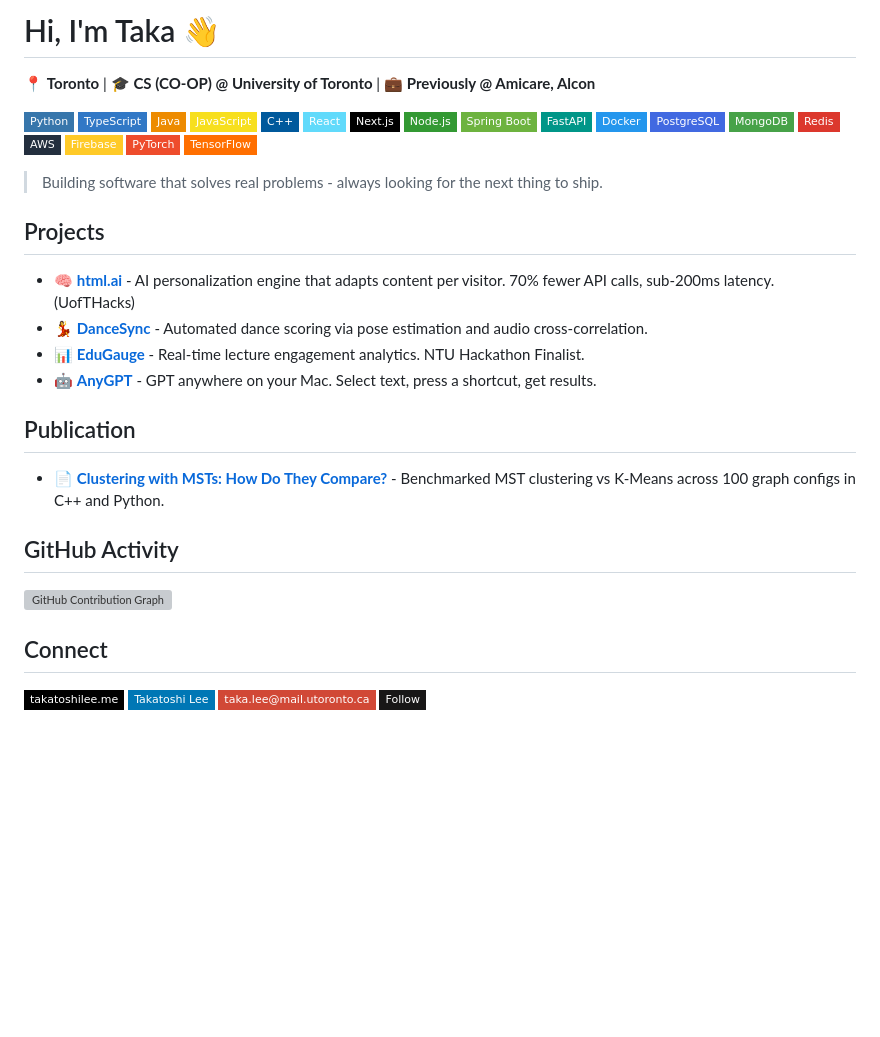
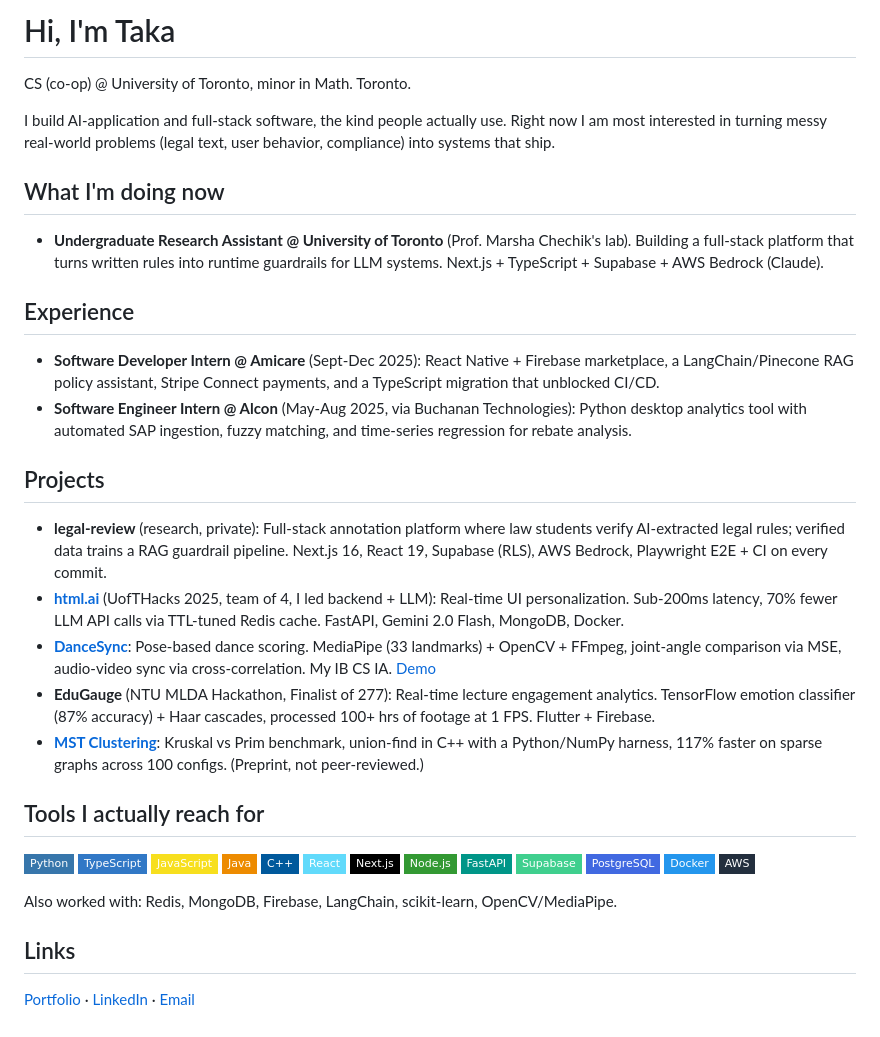
Before and after one commit to takatoshilee/takatoshilee, a Markdown page: README.md, the part around the change. GitHub-like rendering; badges without logos; blank space fills up the shorter version; grey boxes are pictures that could not be loaded.

Commit message:
Update profile: add research role, fix project accuracy, refresh skills

```diff
--- a/README.md
+++ b/README.md
@@ -1,46 +1,44 @@
-# Hi, I'm Taka 👋
+# Hi, I'm Taka
 
-📍 **Toronto** | 🎓 **CS (CO-OP) @ University of Toronto** | 💼 **Previously @ Amicare, Alcon**
+CS (co-op) @ University of Toronto, minor in Math. Toronto.
+
+I build AI-application and full-stack software, the kind people actually use. Right now I am most interested in turning messy real-world problems (legal text, user behavior, compliance) into systems that ship.
+
+## What I'm doing now
+
+- **Undergraduate Research Assistant @ University of Toronto** (Prof. Marsha Chechik's lab). Building a full-stack platform that turns written rules into runtime guardrails for LLM systems. Next.js + TypeScript + Supabase + AWS Bedrock (Claude).
+
+## Experience
+
+- **Software Developer Intern @ Amicare** (Sept-Dec 2025): React Native + Firebase marketplace, a LangChain/Pinecone RAG policy assistant, Stripe Connect payments, and a TypeScript migration that unblocked CI/CD.
+- **Software Engineer Intern @ Alcon** (May-Aug 2025, via Buchanan Technologies): Python desktop analytics tool with automated SAP ingestion, fuzzy matching, and time-series regression for rebate analysis.
+
+## Projects
+
+- **legal-review** (research, private): Full-stack annotation platform where law students verify AI-extracted legal rules; verified data trains a RAG guardrail pipeline. Next.js 16, React 19, Supabase (RLS), AWS Bedrock, Playwright E2E + CI on every commit.
+- **[html.ai](https://github.com/tanujdargan/html.ai)** (UofTHacks 2025, team of 4, I led backend + LLM): Real-time UI personalization. Sub-200ms latency, 70% fewer LLM API calls via TTL-tuned Redis cache. FastAPI, Gemini 2.0 Flash, MongoDB, Docker.
+- **[DanceSync](https://github.com/takatoshilee/DanceSync)**: Pose-based dance scoring. MediaPipe (33 landmarks) + OpenCV + FFmpeg, joint-angle comparison via MSE, audio-video sync via cross-correlation. My IB CS IA. [Demo](https://youtu.be/hHf0qA3Vfh4)
+- **EduGauge** (NTU MLDA Hackathon, Finalist of 277): Real-time lecture engagement analytics. TensorFlow emotion classifier (87% accuracy) + Haar cascades, processed 100+ hrs of footage at 1 FPS. Flutter + Firebase.
+- **[MST Clustering](https://doi.org/10.13140/RG.2.2.15350.41287)**: Kruskal vs Prim benchmark, union-find in C++ with a Python/NumPy harness, 117% faster on sparse graphs across 100 configs. (Preprint, not peer-reviewed.)
+
+## Tools I actually reach for
 
 ![Python](https://img.shields.io/badge/-Python-3776AB?style=flat-square&logo=python&logoColor=white)
 ![TypeScript](https://img.shields.io/badge/-TypeScript-3178C6?style=flat-square&logo=typescript&logoColor=white)
+![JavaScript](https://img.shields.io/badge/-JavaScript-F7DF1E?style=flat-square&logo=javascript&logoColor=black)
 ![Java](https://img.shields.io/badge/-Java-ED8B00?style=flat-square&logo=openjdk&logoColor=white)
-![JavaScript](https://img.shields.io/badge/-JavaScript-F7DF1E?style=flat-square&logo=javascript&logoColor=black)
 ![C++](https://img.shields.io/badge/-C++-00599C?style=flat-square&logo=cplusplus&logoColor=white)
 ![React](https://img.shields.io/badge/-React-61DAFB?style=flat-square&logo=react&logoColor=black)
 ![Next.js](https://img.shields.io/badge/-Next.js-000000?style=flat-square&logo=nextdotjs&logoColor=white)
 ![Node.js](https://img.shields.io/badge/-Node.js-339933?style=flat-square&logo=nodedotjs&logoColor=white)
-![Spring Boot](https://img.shields.io/badge/-Spring_Boot-6DB33F?style=flat-square&logo=springboot&logoColor=white)
 ![FastAPI](https://img.shields.io/badge/-FastAPI-009688?style=flat-square&logo=fastapi&logoColor=white)
+![Supabase](https://img.shields.io/badge/-Supabase-3FCF8E?style=flat-square&logo=supabase&logoColor=white)
+![PostgreSQL](https://img.shields.io/badge/-PostgreSQL-4169E1?style=flat-square&logo=postgresql&logoColor=white)
 ![Docker](https://img.shields.io/badge/-Docker-2496ED?style=flat-square&logo=docker&logoColor=white)
-![PostgreSQL](https://img.shields.io/badge/-PostgreSQL-4169E1?style=flat-square&logo=postgresql&logoColor=white)
-![MongoDB](https://img.shields.io/badge/-MongoDB-47A248?style=flat-square&logo=mongodb&logoColor=white)
-![Redis](https://img.shields.io/badge/-Redis-DC382D?style=flat-square&logo=redis&logoColor=white)
 ![AWS](https://img.shields.io/badge/-AWS-232F3E?style=flat-square&logo=amazonaws&logoColor=white)
-![Firebase](https://img.shields.io/badge/-Firebase-FFCA28?style=flat-square&logo=firebase&logoColor=black)
-![PyTorch](https://img.shields.io/badge/-PyTorch-EE4C2C?style=flat-square&logo=pytorch&logoColor=white)
-![TensorFlow](https://img.shields.io/badge/-TensorFlow-FF6F00?style=flat-square&logo=tensorflow&logoColor=white)
 
-> Building software that solves real problems - always looking for the next thing to ship.
+Also worked with: Redis, MongoDB, Firebase, LangChain, scikit-learn, OpenCV/MediaPipe.
 
-## Projects
+## Links
 
-- 🧠 **[html.ai](https://github.com/tanujdargan/html.ai)** - AI personalization engine that adapts content per visitor. 70% fewer API calls, sub-200ms latency. (UofTHacks)
-- 💃 **[DanceSync](https://github.com/takatoshilee/dancesync)** - Automated dance scoring via pose estimation and audio cross-correlation.
-- 📊 **[EduGauge](https://github.com/odinghosh/MLDA_Hackathon)** - Real-time lecture engagement analytics. NTU Hackathon Finalist.
-- 🤖 **[AnyGPT](https://github.com/takatoshilee/AnyGPT)** - GPT anywhere on your Mac. Select text, press a shortcut, get results.
-
-## Publication
-
-- 📄 **[Clustering with MSTs: How Do They Compare?](https://doi.org/10.13140/RG.2.2.15350.41287)** - Benchmarked MST clustering vs K-Means across 100 graph configs in C++ and Python.
-
-## GitHub Activity
-
-![GitHub Contribution Graph](https://ghchart.rshah.org/takatoshilee)
-
-## Connect
-
-[![Portfolio](https://img.shields.io/badge/-takatoshilee.me-000000?style=flat-square&logo=About.me&logoColor=white)](https://takatoshilee.me)
-[![LinkedIn](https://img.shields.io/badge/-Takatoshi_Lee-0077B5?style=flat-square&logo=linkedin&logoColor=white)](https://linkedin.com/in/takatoshilee)
-[![Email](https://img.shields.io/badge/-taka.lee@mail.utoronto.ca-D14836?style=flat-square&logo=gmail&logoColor=white)](mailto:taka.lee@mail.utoronto.ca)
-[![GitHub](https://img.shields.io/badge/-Follow-181717?style=flat-square&logo=github&logoColor=white)](https://github.com/takatoshilee)
+[Portfolio](https://takatoshilee.me) · [LinkedIn](https://linkedin.com/in/takatoshilee) · [Email](mailto:taka.lee@mail.utoronto.ca)
```
